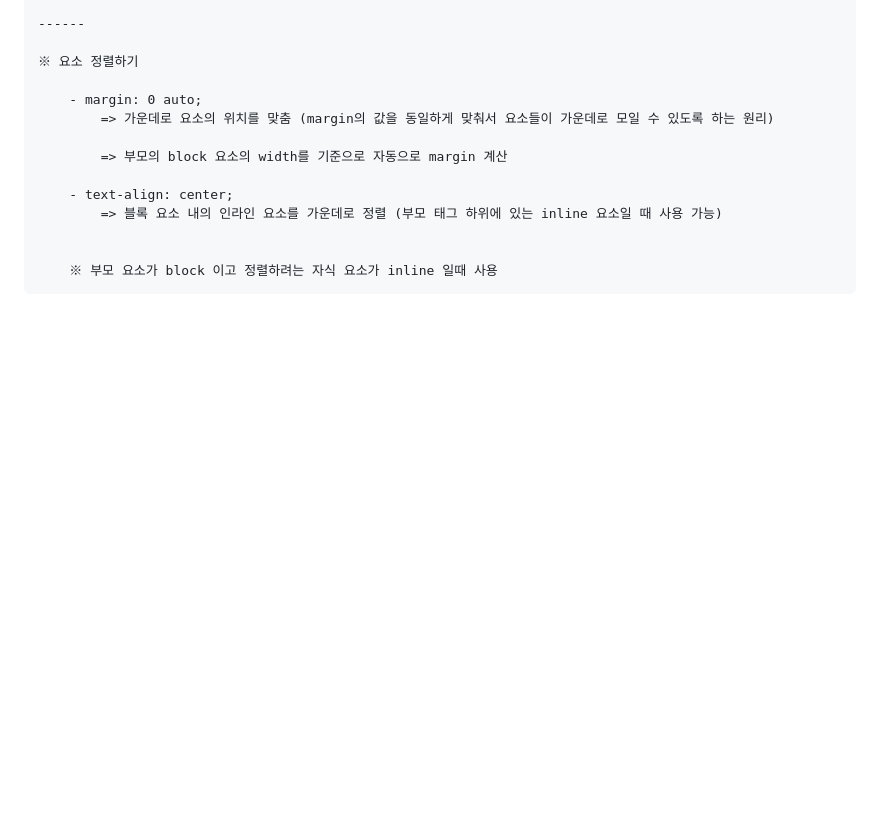
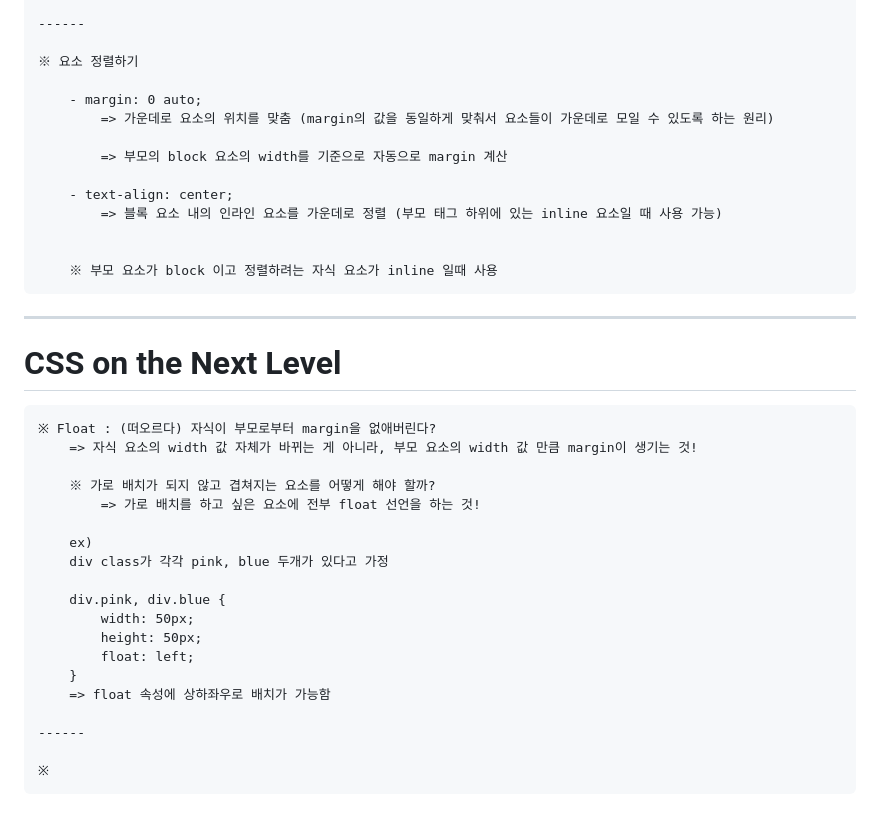
Before and after one commit to kkb00714/Frontend_Lecture, a Markdown page: README.md, the part around the change. GitHub-like rendering; blank space fills up the shorter version.

Commit message:
[#21 ADD] CSS on the Next Level (1)

```diff
--- a/README.md
+++ b/README.md
@@ -483,3 +483,27 @@
 
 
         ※ 부모 요소가 block 이고 정렬하려는 자식 요소가 inline 일때 사용
+
+-------------
+
+# CSS on the Next Level
+
+    ※ Float : (떠오르다) 자식이 부모로부터 margin을 없애버린다?
+        => 자식 요소의 width 값 자체가 바뀌는 게 아니라, 부모 요소의 width 값 만큼 margin이 생기는 것!
+
+        ※ 가로 배치가 되지 않고 겹쳐지는 요소를 어떻게 해야 할까?
+            => 가로 배치를 하고 싶은 요소에 전부 float 선언을 하는 것!
+
+        ex)
+        div class가 각각 pink, blue 두개가 있다고 가정
+
+        div.pink, div.blue {
+            width: 50px;
+            height: 50px;
+            float: left;
+        }
+        => float 속성에 상하좌우로 배치가 가능함
+
+    ------
+
+    ※
```
